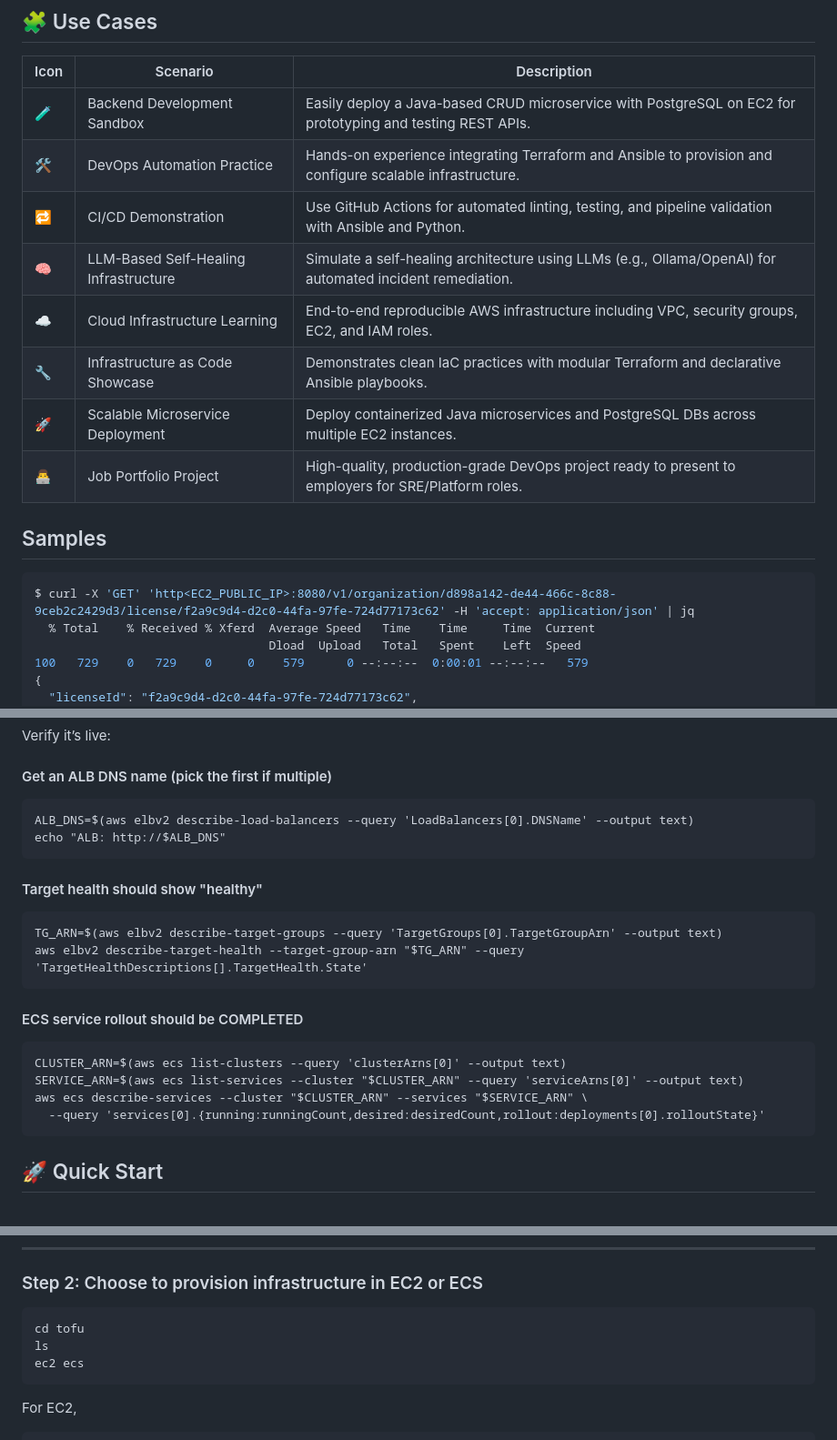
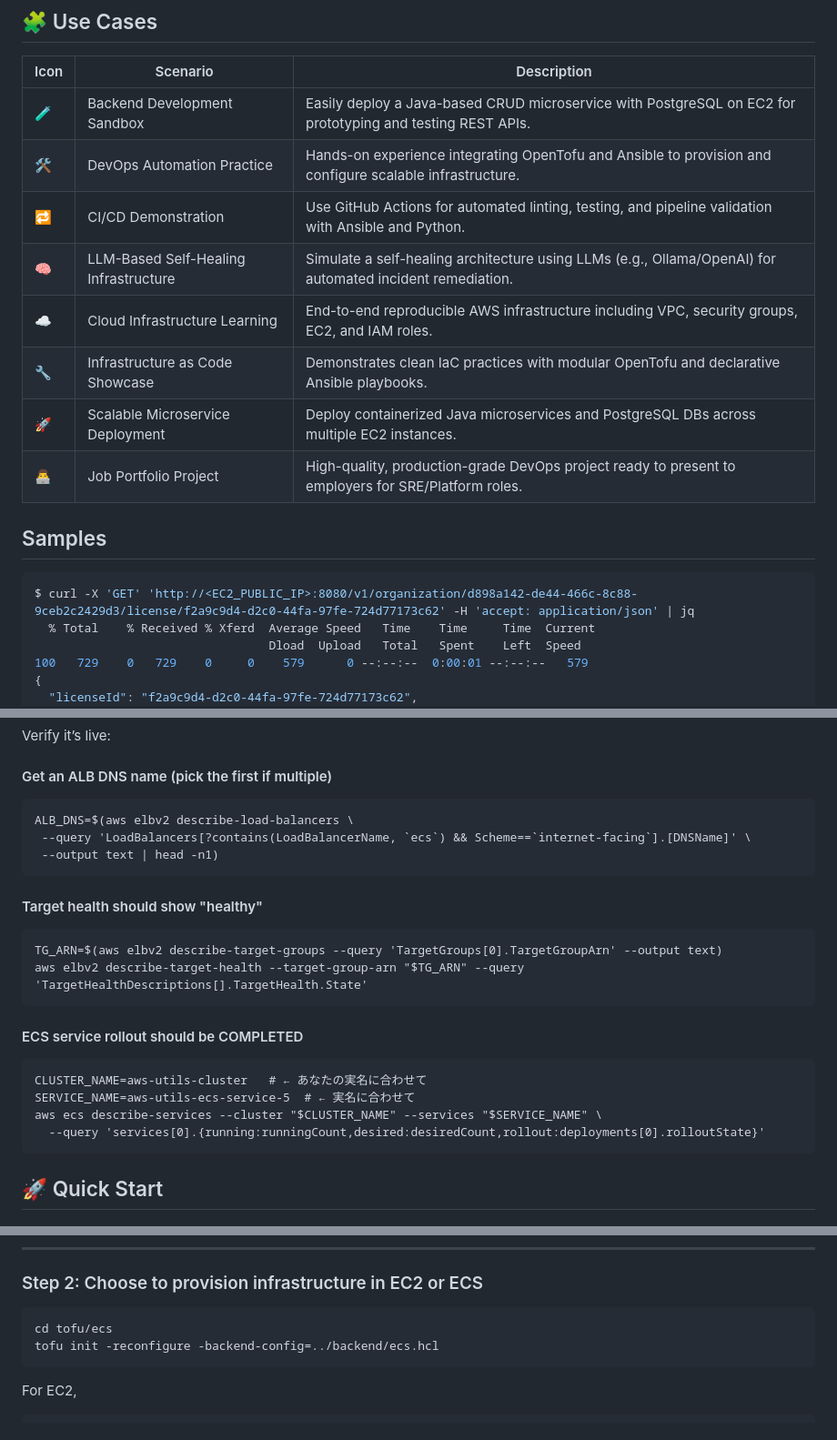
Before and after one commit to masashik/aws-ec2-utils, a Markdown page: README.md, 3 parts joined by grey strips. Shown at 91% size. GitHub-like rendering.

Commit message:
Update README.md with micro correction and replace Terraform to OpenTofu in words.

````diff
--- a/README.md
+++ b/README.md
@@ -65,18 +65,18 @@ This toolkit automates the full lifecycle:
 | Icon | Scenario | Description |
 |------|----------|-------------|
 | 🧪 | Backend Development Sandbox | Easily deploy a Java-based CRUD microservice with PostgreSQL on EC2 for prototyping and testing REST APIs. |
-| 🛠️ | DevOps Automation Practice | Hands-on experience integrating Terraform and Ansible to provision and configure scalable infrastructure. |
+| 🛠️ | DevOps Automation Practice | Hands-on experience integrating OpenTofu and Ansible to provision and configure scalable infrastructure. |
 | 🔁 | CI/CD Demonstration | Use GitHub Actions for automated linting, testing, and pipeline validation with Ansible and Python. |
 | 🧠 | LLM-Based Self-Healing Infrastructure | Simulate a self-healing architecture using LLMs (e.g., Ollama/OpenAI) for automated incident remediation. |
 | ☁️ | Cloud Infrastructure Learning | End-to-end reproducible AWS infrastructure including VPC, security groups, EC2, and IAM roles. |
-| 🔧 | Infrastructure as Code Showcase | Demonstrates clean IaC practices with modular Terraform and declarative Ansible playbooks. |
+| 🔧 | Infrastructure as Code Showcase | Demonstrates clean IaC practices with modular OpenTofu and declarative Ansible playbooks. |
 | 🚀 | Scalable Microservice Deployment | Deploy containerized Java microservices and PostgreSQL DBs across multiple EC2 instances. |
 | 👨‍💻 | Job Portfolio Project | High-quality, production-grade DevOps project ready to present to employers for SRE/Platform roles. |
 
 ## Samples
 
 ```bash
-$ curl -X 'GET' 'http<EC2_PUBLIC_IP>:8080/v1/organization/d898a142-de44-466c-8c88-9ceb2c2429d3/license/f2a9c9d4-d2c0-44fa-97fe-724d77173c62' -H 'accept: application/json' | jq
+$ curl -X 'GET' 'http://<EC2_PUBLIC_IP>:8080/v1/organization/d898a142-de44-466c-8c88-9ceb2c2429d3/license/f2a9c9d4-d2c0-44fa-97fe-724d77173c62' -H 'accept: application/json' | jq
   % Total    % Received % Xferd  Average Speed   Time    Time     Time  Current
                                  Dload  Upload   Total   Spent    Left  Speed
 100   729    0   729    0     0    579      0 --:--:--  0:00:01 --:--:--   579
@@ -180,8 +180,9 @@ Verify it’s live:
 
 #### Get an ALB DNS name (pick the first if multiple)
 ```
-ALB_DNS=$(aws elbv2 describe-load-balancers --query 'LoadBalancers[0].DNSName' --output text)
-echo "ALB: http://$ALB_DNS"
+ALB_DNS=$(aws elbv2 describe-load-balancers \
+ --query 'LoadBalancers[?contains(LoadBalancerName, `ecs`) && Scheme==`internet-facing`].[DNSName]' \
+ --output text | head -n1)
 ```
 
 #### Target health should show "healthy"
@@ -192,9 +193,9 @@ aws elbv2 describe-target-health --target-group-arn "$TG_ARN" --query 'TargetHea
 
 #### ECS service rollout should be COMPLETED
 ```
-CLUSTER_ARN=$(aws ecs list-clusters --query 'clusterArns[0]' --output text)
-SERVICE_ARN=$(aws ecs list-services --cluster "$CLUSTER_ARN" --query 'serviceArns[0]' --output text)
-aws ecs describe-services --cluster "$CLUSTER_ARN" --services "$SERVICE_ARN" \
+CLUSTER_NAME=aws-utils-cluster   # ← あなたの実名に合わせて
+SERVICE_NAME=aws-utils-ecs-service-5  # ← 実名に合わせて
+aws ecs describe-services --cluster "$CLUSTER_NAME" --services "$SERVICE_NAME" \
   --query 'services[0].{running:runningCount,desired:desiredCount,rollout:deployments[0].rolloutState}'
 ```
 
@@ -213,9 +214,8 @@ Ensure key files are present:
 ---
 ### Step 2: Choose to provision infrastructure in EC2 or ECS
 ```bash
-cd tofu
-ls
-ec2 ecs
+cd tofu/ecs
+tofu init -reconfigure -backend-config=../backend/ecs.hcl
 ```
 For EC2,
 ```
````
Also changed, not shown: other parts of README.md (+4 -4 lines).
